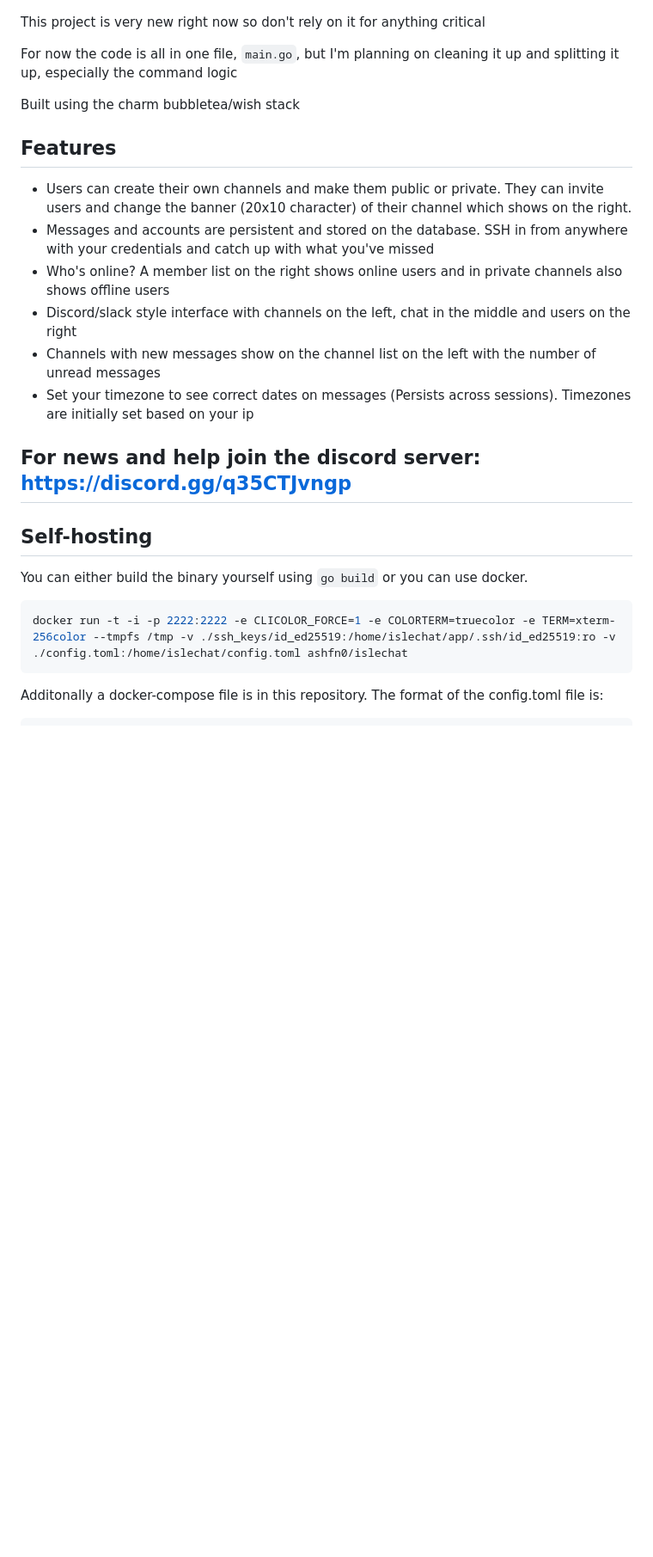
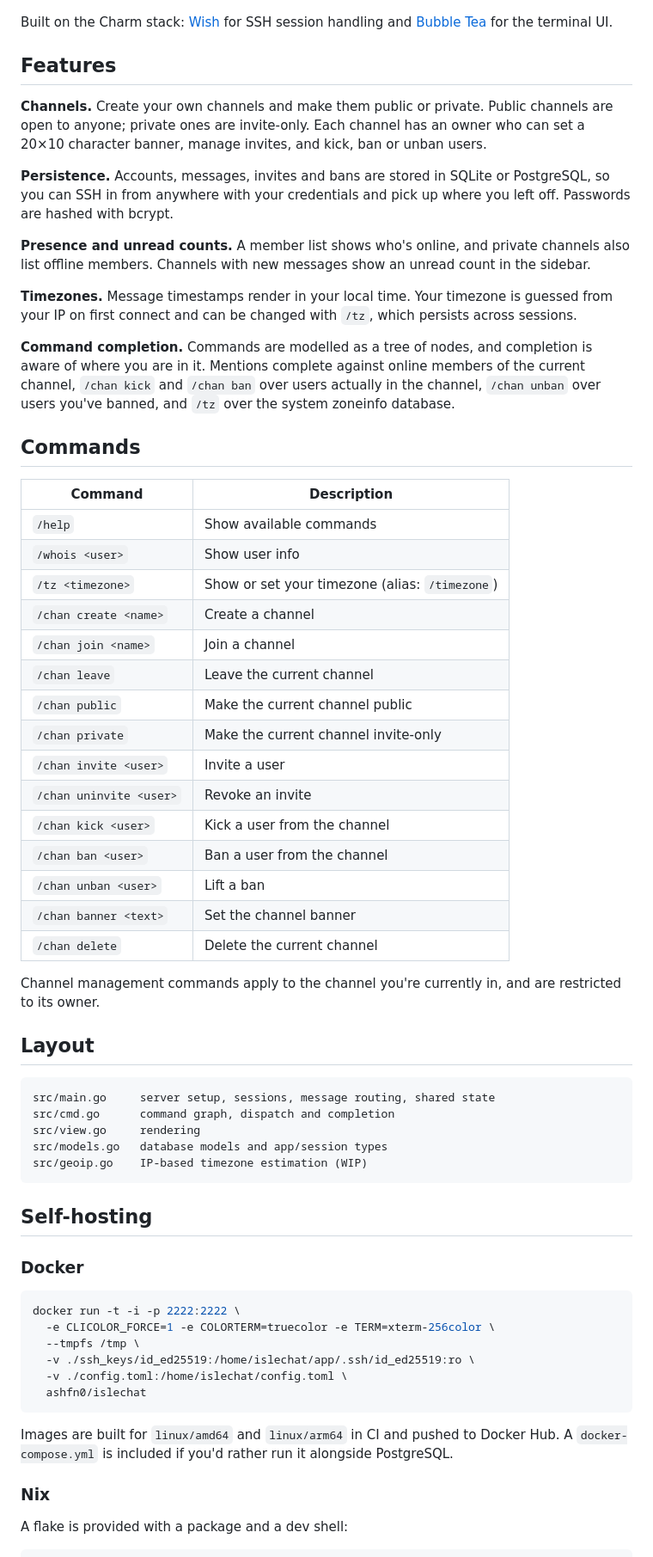
Before and after one commit to ashfn/islechat, a Markdown page: readme.md, the part around one of its changes. Shown at 86% size. Drawn GitHub-style; blank space fills up the shorter version.

````diff
--- a/readme.md
+++ b/readme.md
@@ -9,30 +10,69 @@ Demo it with
 
 ![Screenshot](screenshots/1.png)
 
-This project is very new right now so don't rely on it for anything critical
-
-For now the code is all in one file, `main.go`, but I'm planning on cleaning it up and splitting it up, especially the command logic
-
-Built using the charm bubbletea/wish stack
+Built on the Charm stack: [Wish](https://github.com/charmbracelet/wish) for SSH session handling and [Bubble Tea](https://github.com/charmbracelet/bubbletea) for the terminal UI.
 
 ## Features
-* Users can create their own channels and make them public or private. They can invite users and change the banner (20x10 character) of their channel which shows on the right.
-* Messages and accounts are persistent and stored on the database. SSH in from anywhere with your credentials and catch up with what you've missed
-* Who's online? A member list on the right shows online users and in private channels also shows offline users
-* Discord/slack style interface with channels on the left, chat in the middle and users on the right
-* Channels with new messages show on the channel list on the left with the number of unread messages
-* Set your timezone to see correct dates on messages (Persists across sessions). Timezones are initially set based on your ip
 
-## For news and help join the discord server: https://discord.gg/q35CTJvngp
+**Channels.** Create your own channels and make them public or private. Public channels are open to anyone; private ones are invite-only. Each channel has an owner who can set a 20×10 character banner, manage invites, and kick, ban or unban users.
+
+**Persistence.** Accounts, messages, invites and bans are stored in SQLite or PostgreSQL, so you can SSH in from anywhere with your credentials and pick up where you left off. Passwords are hashed with bcrypt.
+
+**Presence and unread counts.** A member list shows who's online, and private channels also list offline members. Channels with new messages show an unread count in the sidebar.
+
+**Timezones.** Message timestamps render in your local time. Your timezone is guessed from your IP on first connect and can be changed with `/tz`, which persists across sessions.
+
+**Command completion.** Commands are modelled as a tree of nodes, and completion is aware of where you are in it. Mentions complete against online members of the current channel, `/chan kick` and `/chan ban` over users actually in the channel, `/chan unban` over users you've banned, and `/tz` over the system zoneinfo database.
+
+## Commands
+
+| Command | Description |
+| --- | --- |
+| `/help` | Show available commands |
+| `/whois <user>` | Show user info |
+| `/tz <timezone>` | Show or set your timezone (alias: `/timezone`) |
+| `/chan create <name>` | Create a channel |
+| `/chan join <name>` | Join a channel |
+| `/chan leave` | Leave the current channel |
+| `/chan public` | Make the current channel public |
+| `/chan private` | Make the current channel invite-only |
+| `/chan invite <user>` | Invite a user |
+| `/chan uninvite <user>` | Revoke an invite |
+| `/chan kick <user>` | Kick a user from the channel |
+| `/chan ban <user>` | Ban a user from the channel |
+| `/chan unban <user>` | Lift a ban |
+| `/chan banner <text>` | Set the channel banner |
+| `/chan delete` | Delete the current channel |
+
+Channel management commands apply to the channel you're currently in, and are restricted to its owner.
+
+## Layout
+
+```
+src/main.go     server setup, sessions, message routing, shared state
+src/cmd.go      command graph, dispatch and completion
+src/view.go     rendering
+src/models.go   database models and app/session types
+src/geoip.go    IP-based timezone estimation (WIP)
+```
 
 ## Self-hosting
 
-You can either build the binary yourself using `go build` or you can use docker.
+### Docker
 
 ```bash
-docker run -t -i -p 2222:2222 -e CLICOLOR_FORCE=1 -e COLORTERM=truecolor -e TERM=xterm-256color --tmpfs /tmp -v ./ssh_keys/id_ed25519:/home/islechat/app/.ssh/id_ed25519:ro -v ./config.toml:/home/islechat/config.toml ashfn0/islechat
+docker run -t -i -p 2222:2222 \
+  -e CLICOLOR_FORCE=1 -e COLORTERM=truecolor -e TERM=xterm-256color \
+  --tmpfs /tmp \
+  -v ./ssh_keys/id_ed25519:/home/islechat/app/.ssh/id_ed25519:ro \
+  -v ./config.toml:/home/islechat/config.toml \
+  ashfn0/islechat
 ```
 
-Additonally a docker-compose file is in this repository. The format of the config.toml file is:
+Images are built for `linux/amd64` and `linux/arm64` in CI and pushed to Docker Hub. A `docker-compose.yml` is included if you'd rather run it alongside PostgreSQL.
+
+### Nix
+
+A flake is provided with a package and a dev shell:
 
 ```bash
````
Also changed, not shown: other parts of readme.md (+47 -39 lines).
